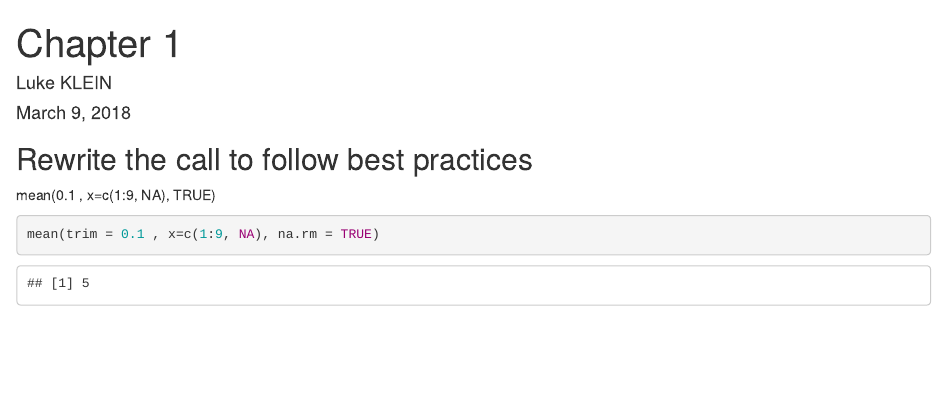
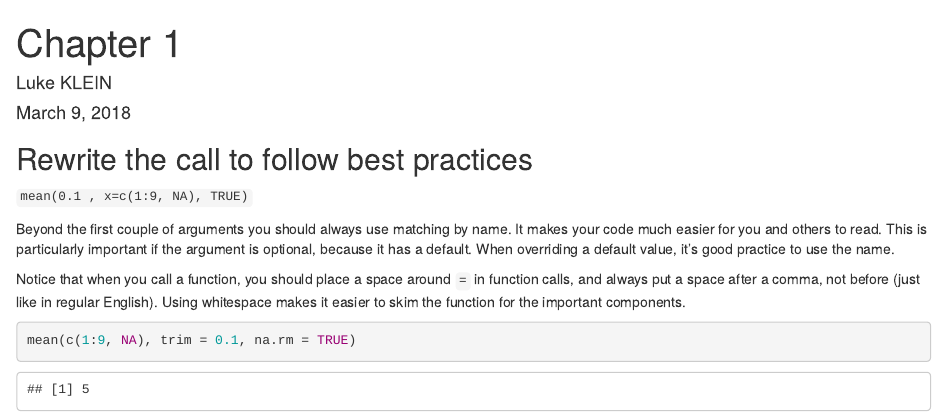
Before and after one commit to lewkrr/DataCamp, an R Markdown document (writing_functions_in_r/chapter1/Chapter_1.Rmd): the page in a window 1100 px wide, from its top. Rendered offline with R 4.5, knitr and Pandoc, with nearby package versions.

Commit message:
Complete Best-Practices exercise.  No need to name argument that has no default

````diff
--- a/writing_functions_in_r/chapter1/Chapter_1.Rmd
+++ b/writing_functions_in_r/chapter1/Chapter_1.Rmd
@@ -9,9 +9,14 @@ output: html_document
 knitr::opts_chunk$set(echo = TRUE)
 ```
 
+## Rewrite the call to follow best practices
+`mean(0.1 , x=c(1:9, NA), TRUE)`
 
-## Rewrite the call to follow best practices
-mean(0.1 , x=c(1:9, NA), TRUE)
+Beyond the first couple of arguments you should always use matching by name. It makes your code much easier for you and others to read. This is particularly important if the argument is optional, because it has a default. When overriding a default value, it's good practice to use the name.
+
+Notice that when you call a function, you should place a space around `=` in function calls, and always put a space after a comma, not before (just like in regular English). Using whitespace makes it easier to skim the function for the important components.
+
+
 ```{r best-practice}
-mean(trim = 0.1 , x=c(1:9, NA), na.rm = TRUE)
+mean(c(1:9, NA), trim = 0.1, na.rm = TRUE)
 ```
````
